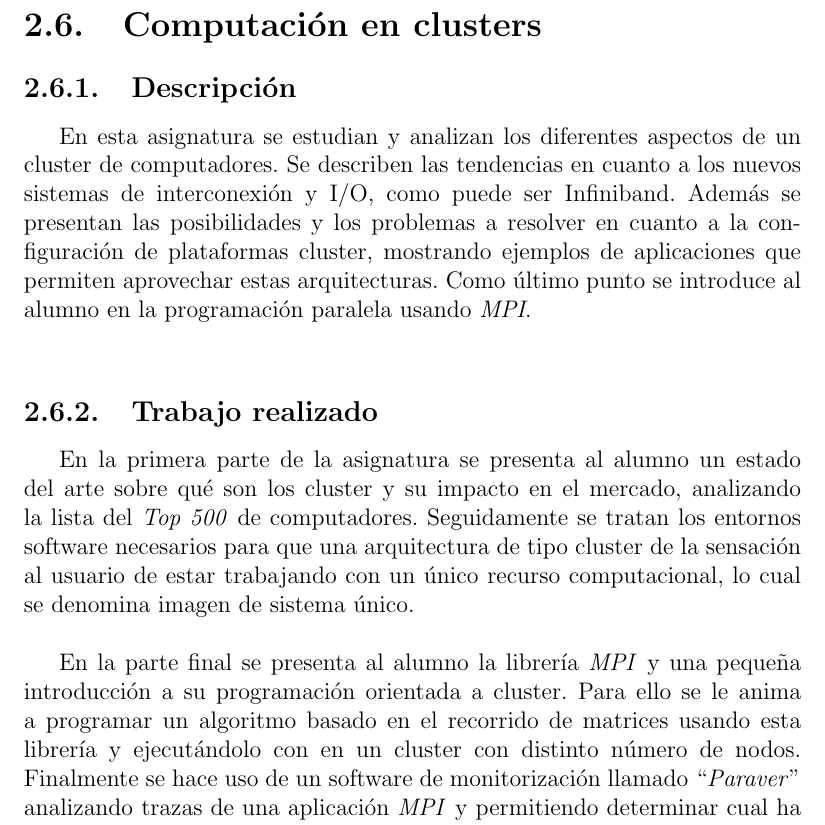
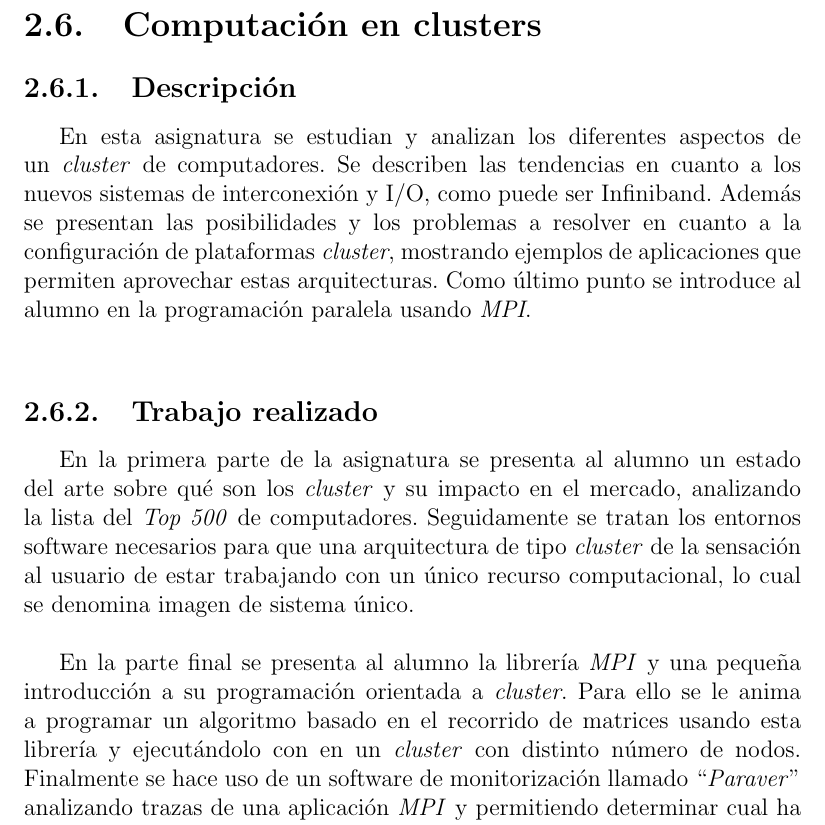
Before and after one commit to raulmorenogaldon/TFM, a LaTeX book (tfm.tex, which reads asignaturas/clusters.tex): part of page 23 of 49, cut so that both start at the same text. Compiled offline with pdfLaTeX; the source files are stored in an older character set and shown here as Unicode.

Commit message:
Arreglados errores ortográficos en la sección de la asignatura de computación en clusters

```diff
--- a/asignaturas/clusters.tex
+++ b/asignaturas/clusters.tex
@@ -2,11 +2,11 @@
 
 \subsection{Descripción}
 
-En esta asignatura se estudian y analizan los diferentes aspectos de un cluster de computadores. Se describen las tendencias en cuanto a los nuevos sistemas de interconexión y I/O, como puede ser Infiniband. Además se presentan las posibilidades y los problemas a resolver en cuanto a la configuración de plataformas cluster, mostrando ejemplos de aplicaciones que permiten aprovechar estas arquitecturas. Como último punto se introduce al alumno en la programación paralela usando \textit{MPI}.\\
+En esta asignatura se estudian y analizan los diferentes aspectos de un \textit{cluster} de computadores. Se describen las tendencias en cuanto a los nuevos sistemas de interconexión y I/O, como puede ser Infiniband. Además se presentan las posibilidades y los problemas a resolver en cuanto a la configuración de plataformas \textit{cluster}, mostrando ejemplos de aplicaciones que permiten aprovechar estas arquitecturas. Como último punto se introduce al alumno en la programación paralela usando \textit{MPI}.\\
 
 \subsection{Trabajo realizado}
 
-En la primera parte de la asignatura se presenta al alumno un estado del arte sobre qué son los cluster y su impacto en el mercado, analizando la lista del \textit{Top 500} de computadores. Seguidamente se tratan los entornos software necesarios para que una arquitectura de tipo cluster de la sensación al usuario de estar trabajando con un único recurso computacional, lo cual se denomina imagen de sistema único.\\
+En la primera parte de la asignatura se presenta al alumno un estado del arte sobre qué son los \textit{cluster} y su impacto en el mercado, analizando la lista del \textit{Top 500} de computadores. Seguidamente se tratan los entornos software necesarios para que una arquitectura de tipo \textit{cluster} de la sensación al usuario de estar trabajando con un único recurso computacional, lo cual se denomina imagen de sistema único.\\
 
-En la parte final se presenta al alumno la librería \textit{MPI} y una pequeña introducción a su programación orientada a cluster. Para ello se le anima a programar un algoritmo basado en el recorrido de matrices usando esta librería y ejecutándolo con en un cluster con distinto número de nodos. Finalmente se hace uso de un software de monitorización llamado ``\textit{Paraver}'' analizando trazas de una aplicación \textit{MPI} y permitiendo determinar cual ha sido el comportamiento durante su ejecución.\\
+En la parte final se presenta al alumno la librería \textit{MPI} y una pequeña introducción a su programación orientada a \textit{cluster}. Para ello se le anima a programar un algoritmo basado en el recorrido de matrices usando esta librería y ejecutándolo con en un \textit{cluster} con distinto número de nodos. Finalmente se hace uso de un software de monitorización llamado ``\textit{Paraver}'' analizando trazas de una aplicación \textit{MPI} y permitiendo determinar cual ha sido el comportamiento durante su ejecución.\\
 
```
Also changed, not shown: asignaturas/clusters.tex (4 more changed lines).
